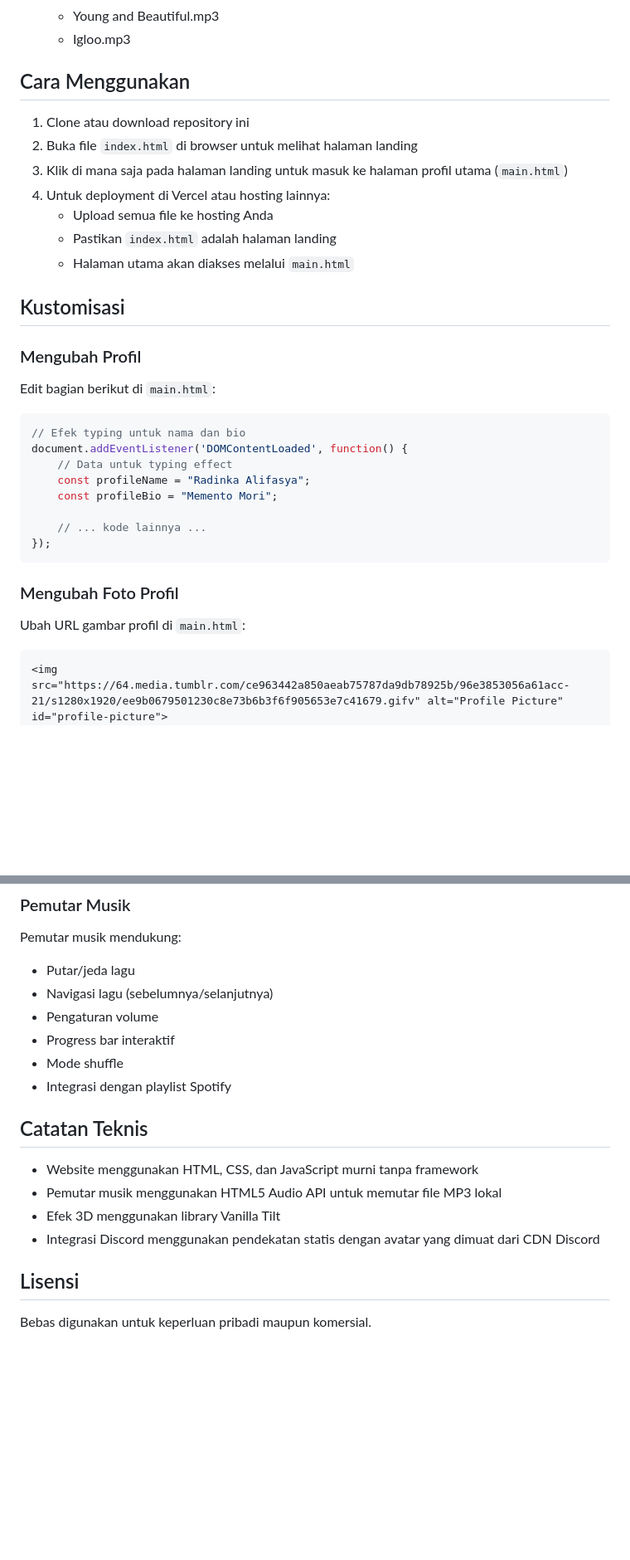
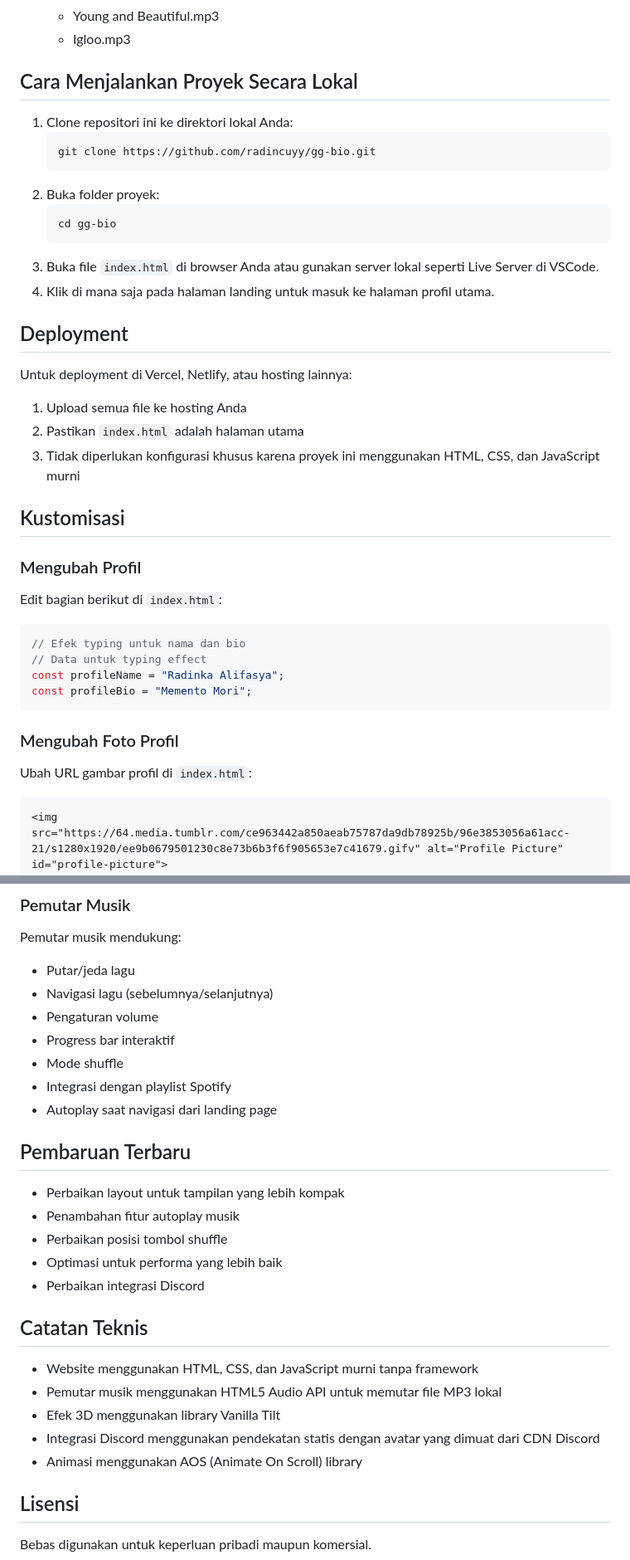
Before and after one commit to radincuyy/gg-bio, a Markdown page: README.md, 2 parts joined by grey strips. Shown: that part at 83% size. Rendered like a GitHub page; blank space fills up the shorter version.

Commit message:
Initial commit dengan README.md yang diperbarui

````diff
--- a/README.md
+++ b/README.md
@@ -33,36 +33,42 @@ Proyek ini adalah web profile yang terinspirasi dari platform e-z.bio. Template
   - Young and Beautiful.mp3
   - Igloo.mp3
 
-## Cara Menggunakan
+## Cara Menjalankan Proyek Secara Lokal
 
-1. Clone atau download repository ini
-2. Buka file `index.html` di browser untuk melihat halaman landing
-3. Klik di mana saja pada halaman landing untuk masuk ke halaman profil utama (`main.html`)
-4. Untuk deployment di Vercel atau hosting lainnya:
-   - Upload semua file ke hosting Anda
-   - Pastikan `index.html` adalah halaman landing
-   - Halaman utama akan diakses melalui `main.html`
+1. Clone repositori ini ke direktori lokal Anda:
+   ```bash
+   git clone https://github.com/radincuyy/gg-bio.git
+   ```
+2. Buka folder proyek:
+   ```bash
+   cd gg-bio
+   ```
+3. Buka file `index.html` di browser Anda atau gunakan server lokal seperti Live Server di VSCode.
+4. Klik di mana saja pada halaman landing untuk masuk ke halaman profil utama.
+
+## Deployment
+
+Untuk deployment di Vercel, Netlify, atau hosting lainnya:
+1. Upload semua file ke hosting Anda
+2. Pastikan `index.html` adalah halaman utama
+3. Tidak diperlukan konfigurasi khusus karena proyek ini menggunakan HTML, CSS, dan JavaScript murni
 
 ## Kustomisasi
 
 ### Mengubah Profil
 
-Edit bagian berikut di `main.html`:
+Edit bagian berikut di `index.html`:
 
 ```javascript
 // Efek typing untuk nama dan bio
-document.addEventListener('DOMContentLoaded', function() {
-    // Data untuk typing effect
-    const profileName = "Radinka Alifasya";
-    const profileBio = "Memento Mori";
-
-    // ... kode lainnya ...
-});
+// Data untuk typing effect
+const profileName = "Radinka Alifasya";
+const profileBio = "Memento Mori";
 ```
 
 ### Mengubah Foto Profil
 
-Ubah URL gambar profil di `main.html`:
+Ubah URL gambar profil di `index.html`:
 
 ```html
 <img src="https://64.media.tumblr.com/ce963442a850aeab75787da9db78925b/96e3853056a61acc-21/s1280x1920/ee9b0679501230c8e73b6b3f6f905653e7c41679.gifv" alt="Profile Picture" id="profile-picture">
@@ -123,6 +129,15 @@ Pemutar musik mendukung:
 - Progress bar interaktif
 - Mode shuffle
 - Integrasi dengan playlist Spotify
+- Autoplay saat navigasi dari landing page
+
+## Pembaruan Terbaru
+
+- Perbaikan layout untuk tampilan yang lebih kompak
+- Penambahan fitur autoplay musik
+- Perbaikan posisi tombol shuffle
+- Optimasi untuk performa yang lebih baik
+- Perbaikan integrasi Discord
 
 ## Catatan Teknis
 
@@ -130,6 +145,7 @@ Pemutar musik mendukung:
 - Pemutar musik menggunakan HTML5 Audio API untuk memutar file MP3 lokal
 - Efek 3D menggunakan library Vanilla Tilt
 - Integrasi Discord menggunakan pendekatan statis dengan avatar yang dimuat dari CDN Discord
+- Animasi menggunakan AOS (Animate On Scroll) library
 
 ## Lisensi
 
````
Also changed, not shown: other parts of README.md (+3 -3 lines).
